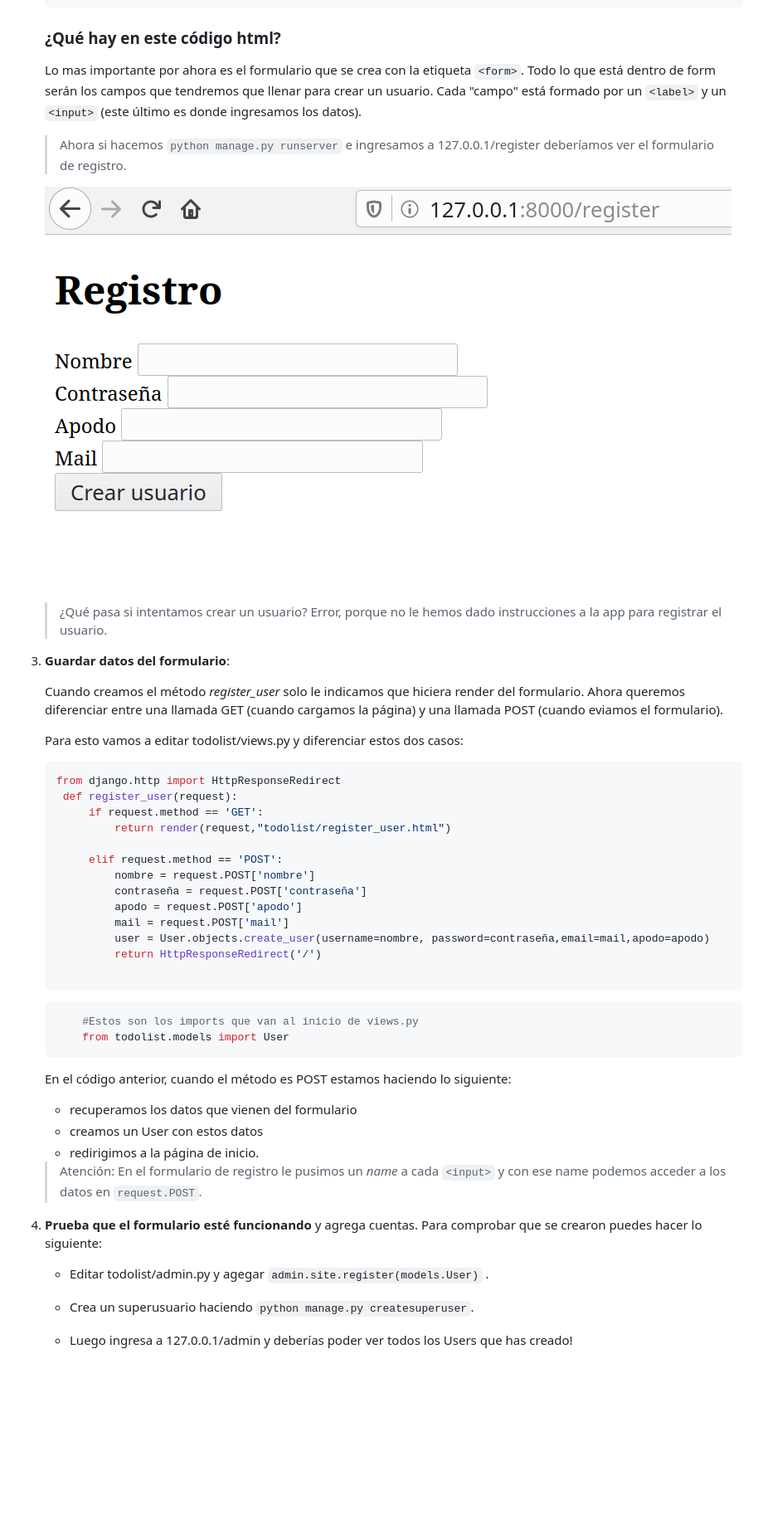
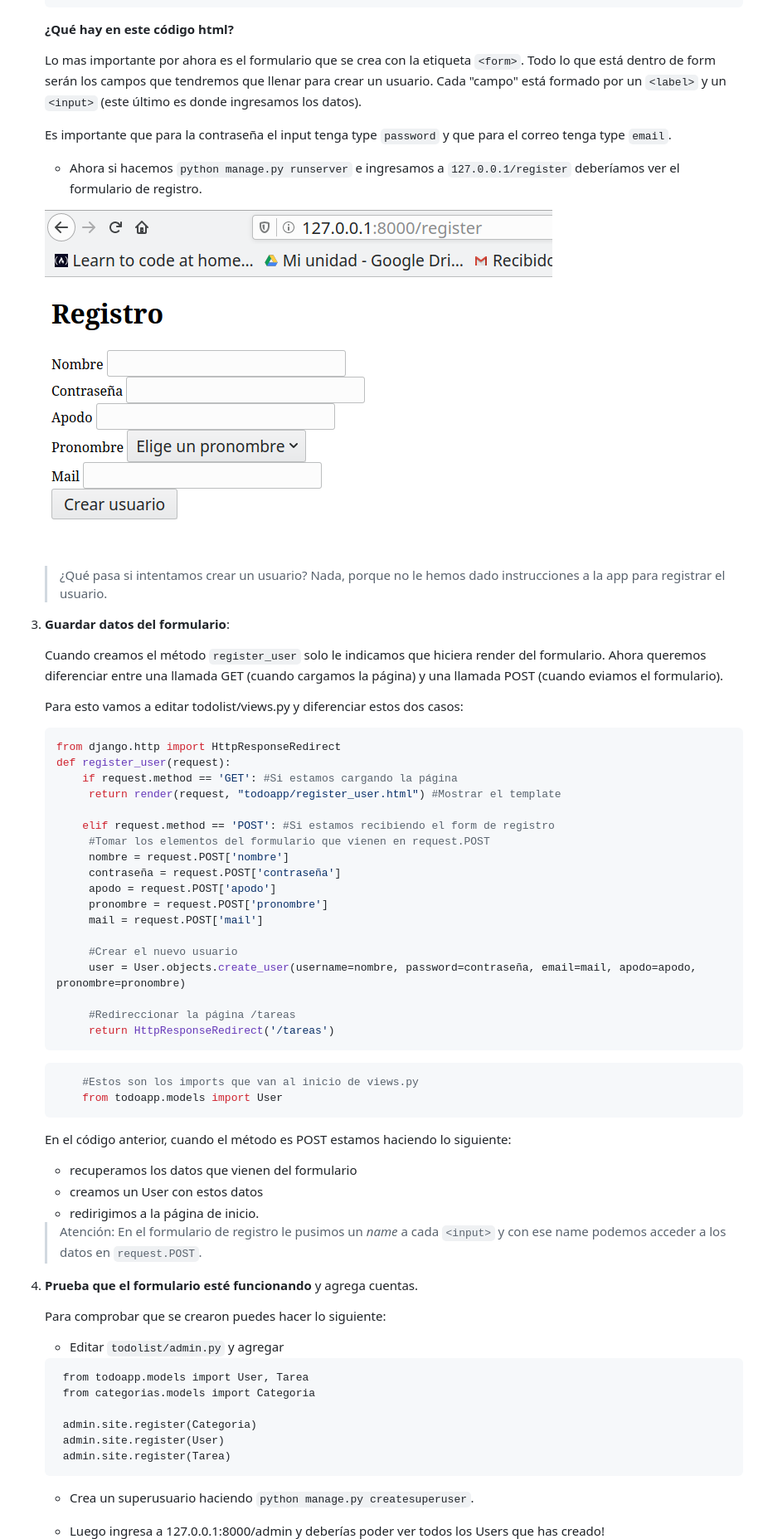
Before and after one commit to Aux-Ing-1/Auxiliar2-Usuarios, a Markdown page: README.md, the part around the change printed below. Shown: that part at 83% size. Rendered like a GitHub page; pictures changed too: vista-registro.png; blank space fills up the shorter version.

Commit message:
Fin del README.md

````diff
--- a/README.md
+++ b/README.md
@@ -132,42 +133,50 @@ AbstractUser es una clase que trae toda la funcionalidad de los usuarios de Djan
         </html>
     ```
 
-    ### __¿Qué hay en este código html?__
+    __¿Qué hay en este código html?__
+
     Lo mas importante por ahora es el formulario que se crea con la etiqueta ```<form>```.
     Todo lo que está dentro de form serán los campos que tendremos que llenar para crear un usuario.
     Cada "campo" está formado por un ```<label>``` y un ```<input>``` (este último es donde ingresamos los datos).
 
-   > Ahora si hacemos ```python manage.py runserver``` e ingresamos a 127.0.0.1/register deberíamos ver el formulario de registro.
+    Es importante que para la contraseña el input tenga type `password` y que para el correo tenga type `email`.
+
+    * Ahora si hacemos ```python manage.py runserver``` e ingresamos a `127.0.0.1/register` deberíamos ver el formulario de registro.
 
    ![Vista registro](vista-registro.png)
 
-   > ¿Qué pasa si intentamos crear un usuario? Error, porque no le hemos dado instrucciones a la app para registrar el usuario.
+   > ¿Qué pasa si intentamos crear un usuario? Nada, porque no le hemos dado instrucciones a la app para registrar el usuario.
 
 3. __Guardar datos del formulario__:
 
-   Cuando creamos el método _register_user_ solo le indicamos que hiciera render del formulario.
+   Cuando creamos el método `register_user` solo le indicamos que hiciera render del formulario.
    Ahora queremos diferenciar entre una llamada GET (cuando cargamos la página) y una llamada POST (cuando eviamos el formulario).
 
    Para esto vamos a editar todolist/views.py y diferenciar estos dos casos:
    ```python
    from django.http import HttpResponseRedirect
-    def register_user(request):
-        if request.method == 'GET':
-            return render(request,"todolist/register_user.html")
+   def register_user(request):
+       if request.method == 'GET': #Si estamos cargando la página
+        return render(request, "todoapp/register_user.html") #Mostrar el template
 
-        elif request.method == 'POST':
-            nombre = request.POST['nombre']
-            contraseña = request.POST['contraseña']
-            apodo = request.POST['apodo']
-            mail = request.POST['mail']
-            user = User.objects.create_user(username=nombre, password=contraseña,email=mail,apodo=apodo)
-            return HttpResponseRedirect('/')
+       elif request.method == 'POST': #Si estamos recibiendo el form de registro
+        #Tomar los elementos del formulario que vienen en request.POST
+        nombre = request.POST['nombre']
+        contraseña = request.POST['contraseña']
+        apodo = request.POST['apodo']
+        pronombre = request.POST['pronombre']
+        mail = request.POST['mail']
 
+        #Crear el nuevo usuario
+        user = User.objects.create_user(username=nombre, password=contraseña, email=mail, apodo=apodo, pronombre=pronombre)
+
+        #Redireccionar la página /tareas
+        return HttpResponseRedirect('/tareas')
    ```
 
    ```python
        #Estos son los imports que van al inicio de views.py
-       from todolist.models import User
+       from todoapp.models import User
     ```
 
    En el código anterior, cuando el método es POST estamos haciendo lo siguiente:
@@ -178,11 +187,20 @@ AbstractUser es una clase que trae toda la funcionalidad de los usuarios de Djan
    > Atención: En el formulario de registro le pusimos un _name_ a cada ```<input>``` y con ese name podemos acceder a los datos en ```request.POST```.
 
  4. __Prueba que el formulario esté funcionando__ y agrega cuentas.
+
        Para comprobar que se crearon puedes hacer lo siguiente:
-       * Editar todolist/admin.py y agegar ```admin.site.register(models.User)``` .
+       * Editar `todolist/admin.py` y agregar
+       ```
+        from todoapp.models import User, Tarea
+        from categorias.models import Categoria
+
+        admin.site.register(Categoria)
+        admin.site.register(User)
+        admin.site.register(Tarea)
+    ```
 
        * Crea un superusuario haciendo ```python manage.py createsuperuser```.
 
-       * Luego ingresa a 127.0.0.1/admin y deberías poder ver todos los Users que has creado!
+       * Luego ingresa a 127.0.0.1:8000/admin y deberías poder ver todos los Users que has creado!
        ![vista admin con my_user](vista_myuser_admin.png)
 
````
Also changed, not shown: other parts of README.md (+119 -110 lines), login-register.png, 8 other files.
